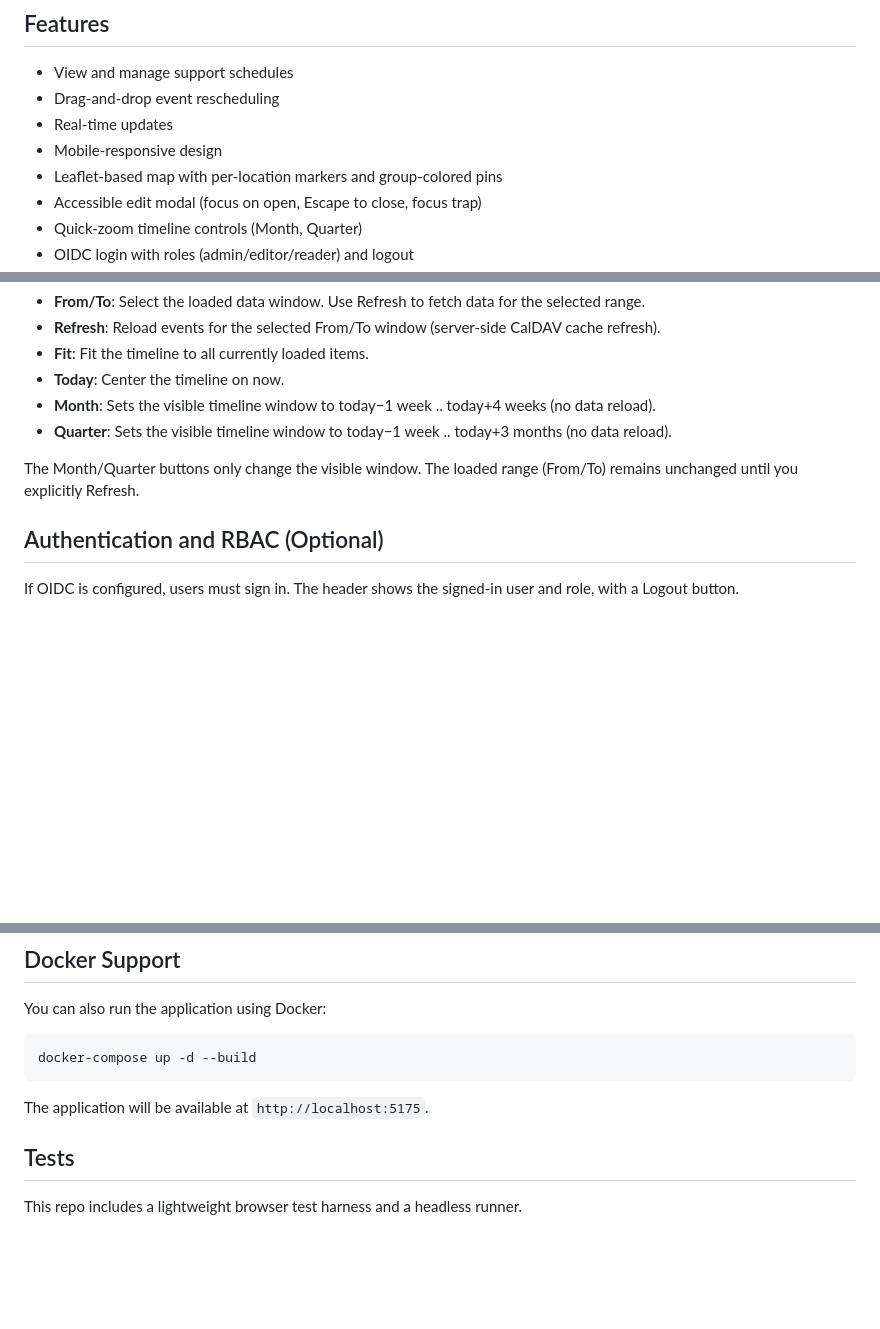
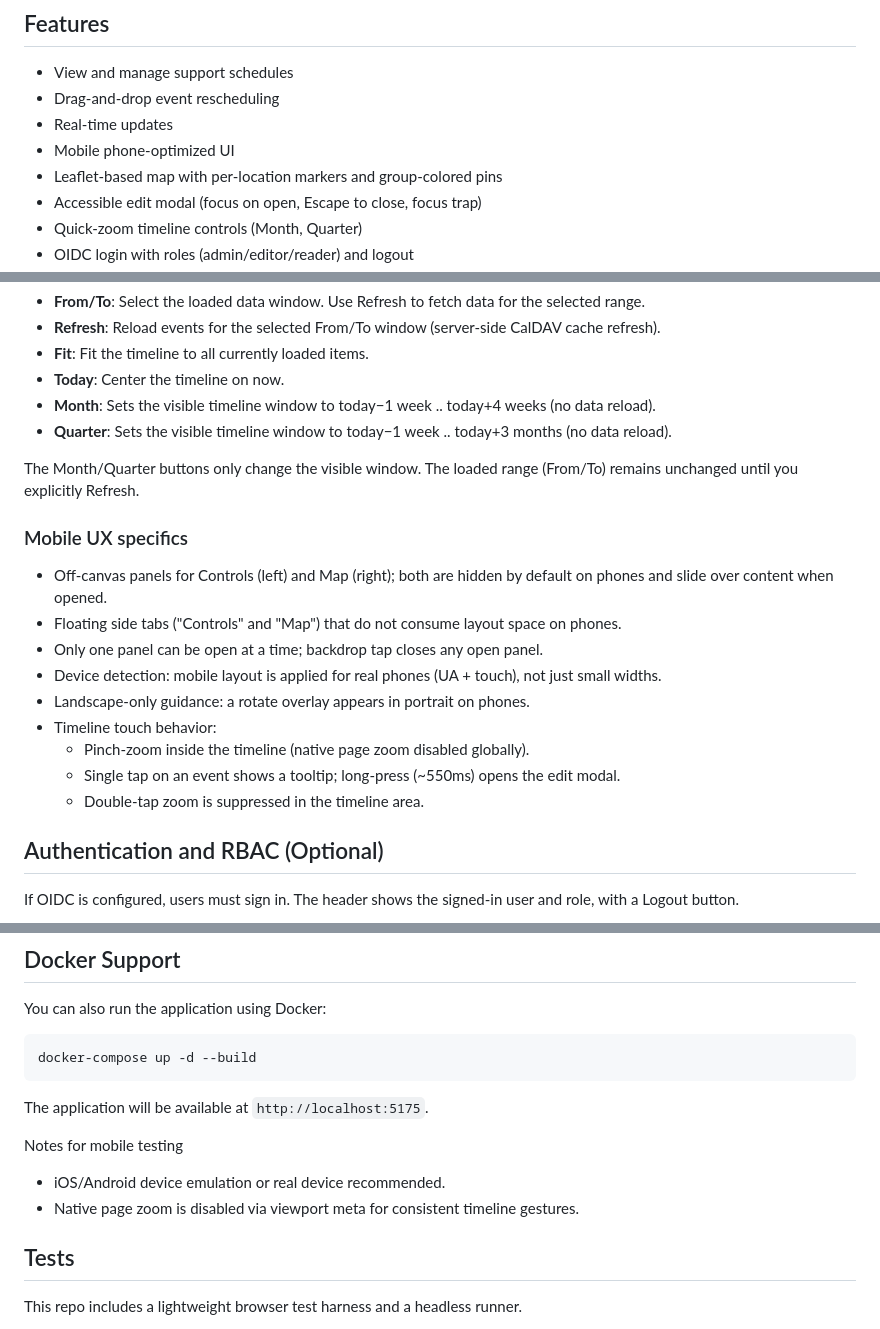
Before and after one commit to snizzleorg/supportplanner, a Markdown page: README.md, 3 parts joined by grey strips. Rendered like a GitHub page; blank space fills up the shorter version.

Commit message:
docs: update README and ROADMAP for mobile v0.3.0

```diff
--- a/README.md
+++ b/README.md
@@ -7,7 +7,7 @@ A web-based support planning tool that integrates with Nextcloud CalDAV for cale
 - View and manage support schedules
 - Drag-and-drop event rescheduling
 - Real-time updates
-- Mobile-responsive design
+- Mobile phone-optimized UI
 - Leaflet-based map with per-location markers and group-colored pins
 - Accessible edit modal (focus on open, Escape to close, focus trap)
 - Quick-zoom timeline controls (Month, Quarter)
@@ -24,6 +24,18 @@ A web-based support planning tool that integrates with Nextcloud CalDAV for cale
 - **Quarter**: Sets the visible timeline window to today−1 week .. today+3 months (no data reload).
 
 The Month/Quarter buttons only change the visible window. The loaded range (From/To) remains unchanged until you explicitly Refresh.
+
+### Mobile UX specifics
+
+- Off-canvas panels for Controls (left) and Map (right); both are hidden by default on phones and slide over content when opened.
+- Floating side tabs ("Controls" and "Map") that do not consume layout space on phones.
+- Only one panel can be open at a time; backdrop tap closes any open panel.
+- Device detection: mobile layout is applied for real phones (UA + touch), not just small widths.
+- Landscape-only guidance: a rotate overlay appears in portrait on phones.
+- Timeline touch behavior:
+  - Pinch-zoom inside the timeline (native page zoom disabled globally).
+  - Single tap on an event shows a tooltip; long-press (~550ms) opens the edit modal.
+  - Double-tap zoom is suppressed in the timeline area.
 
 ## Authentication and RBAC (Optional)
 
@@ -386,6 +398,10 @@ docker-compose up -d --build
 
 The application will be available at `http://localhost:5175`.
 
+Notes for mobile testing
+- iOS/Android device emulation or real device recommended.
+- Native page zoom is disabled via viewport meta for consistent timeline gestures.
+
 ## Tests
 
 This repo includes a lightweight browser test harness and a headless runner.
```
Also changed, not shown: ROADMAP.md (+14 -3 lines).
